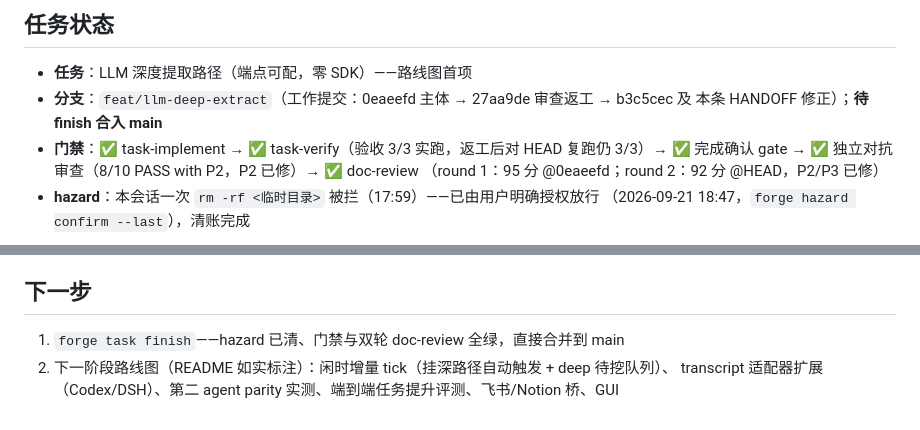
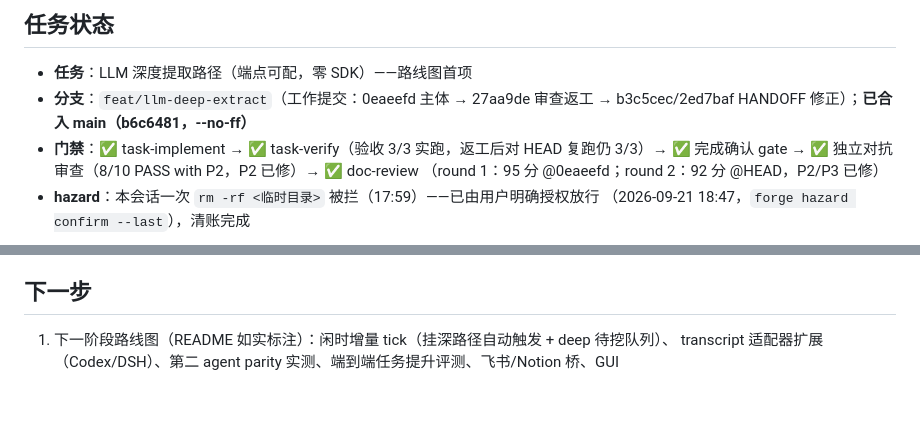
Before and after one commit to MjxUpUp/Remin, a Markdown page: HANDOFF.md, 2 parts joined by grey strips. Rendered like a GitHub page.

Commit message:
docs: HANDOFF 收口——合并事实（b6c6481）落档，下一步仅剩路线图

```diff
--- a/HANDOFF.md
+++ b/HANDOFF.md
@@ -8,8 +8,8 @@
 ## 任务状态
 
 - **任务**：LLM 深度提取路径（端点可配，零 SDK）——路线图首项
-- **分支**：`feat/llm-deep-extract`（工作提交：0eaeefd 主体 → 27aa9de 审查返工 → b3c5cec 及
-  本条 HANDOFF 修正）；**待 finish 合入 main**
+- **分支**：`feat/llm-deep-extract`（工作提交：0eaeefd 主体 → 27aa9de 审查返工 → b3c5cec/2ed7baf
+  HANDOFF 修正）；**已合入 main（b6c6481，--no-ff）**
 - **门禁**：✅ task-implement → ✅ task-verify（验收 3/3 实跑，返工后对 HEAD 复跑仍 3/3）→
   ✅ 完成确认 gate → ✅ 独立对抗审查（8/10 PASS with P2，P2 已修）→ ✅ doc-review
   （round 1：95 分 @0eaeefd；round 2：92 分 @HEAD，P2/P3 已修）
@@ -55,6 +55,5 @@
 
 ## 下一步
 
-1. `forge task finish`——hazard 已清、门禁与双轮 doc-review 全绿，直接合并到 main
-2. 下一阶段路线图（README 如实标注）：闲时增量 tick（挂深路径自动触发 + deep 待挖队列）、
+1. 下一阶段路线图（README 如实标注）：闲时增量 tick（挂深路径自动触发 + deep 待挖队列）、
    transcript 适配器扩展（Codex/DSH）、第二 agent parity 实测、端到端任务提升评测、飞书/Notion 桥、GUI
```
